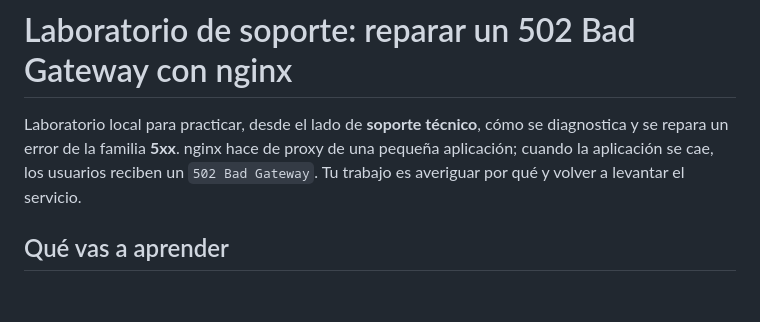
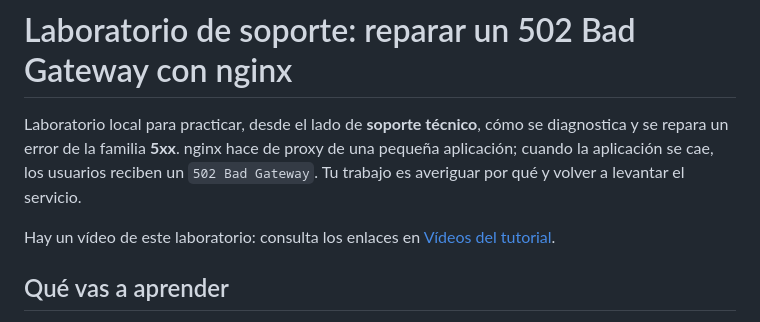
Before and after one commit to BEMC-GTRX/lab-nginx-codigos, a Markdown page: soporte-502/README.md, the part around the change. Rendered like a GitHub page; blank space fills up the shorter version.

```diff
--- a/soporte-502/README.md
+++ b/soporte-502/README.md
@@ -4,6 +4,9 @@ Laboratorio local para practicar, desde el lado de **soporte técnico**, cómo s
 diagnostica y se repara un error de la familia **5xx**. nginx hace de proxy de una
 pequeña aplicación; cuando la aplicación se cae, los usuarios reciben un
 `502 Bad Gateway`. Tu trabajo es averiguar por qué y volver a levantar el servicio.
+
+Hay un vídeo de este laboratorio: consulta los enlaces en
+[Vídeos del tutorial](../README.md#vídeos-del-tutorial).
 
 ## Qué vas a aprender
 
```
Also changed, not shown: README.md (+8 -0 lines).
